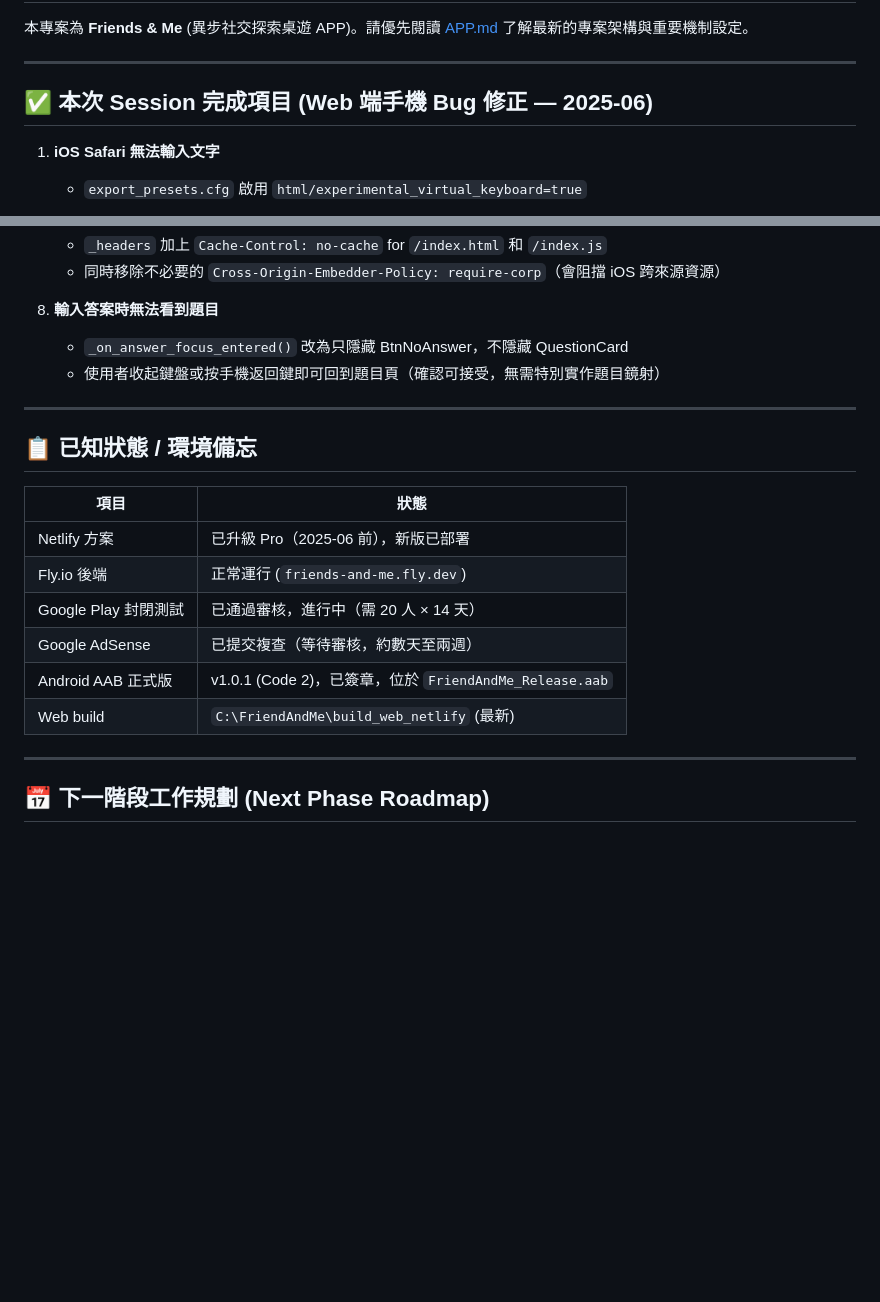
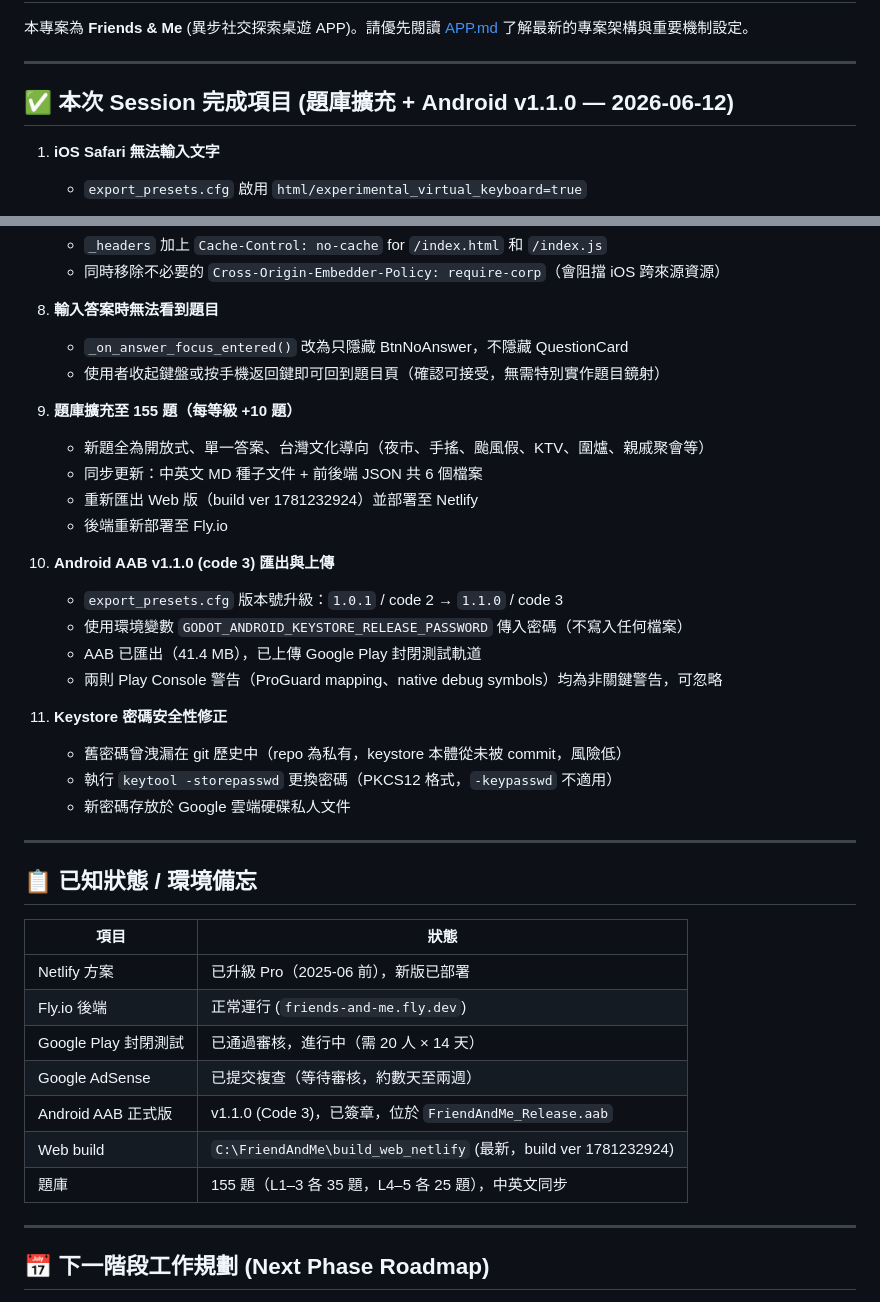
Before and after one commit to hank92312/Friend-Me, a Markdown page: TODO_NEXT_AI.md, 2 parts joined by grey strips. Drawn GitHub-style; blank space fills up the shorter version.

```diff
--- a/TODO_NEXT_AI.md
+++ b/TODO_NEXT_AI.md
@@ -4,7 +4,7 @@
 
 ---
 
-## ✅ 本次 Session 完成項目 (Web 端手機 Bug 修正 — 2025-06)
+## ✅ 本次 Session 完成項目 (題庫擴充 + Android v1.1.0 — 2026-06-12)
 
 1. **iOS Safari 無法輸入文字**
    - `export_presets.cfg` 啟用 `html/experimental_virtual_keyboard=true`
@@ -36,6 +36,23 @@
    - `_on_answer_focus_entered()` 改為只隱藏 BtnNoAnswer，不隱藏 QuestionCard
    - 使用者收起鍵盤或按手機返回鍵即可回到題目頁（確認可接受，無需特別實作題目鏡射）
 
+9. **題庫擴充至 155 題（每等級 +10 題）**
+   - 新題全為開放式、單一答案、台灣文化導向（夜市、手搖、颱風假、KTV、圍爐、親戚聚會等）
+   - 同步更新：中英文 MD 種子文件 + 前後端 JSON 共 6 個檔案
+   - 重新匯出 Web 版（build ver 1781232924）並部署至 Netlify
+   - 後端重新部署至 Fly.io
+
+10. **Android AAB v1.1.0 (code 3) 匯出與上傳**
+    - `export_presets.cfg` 版本號升級：`1.0.1` / code 2 → `1.1.0` / code 3
+    - 使用環境變數 `GODOT_ANDROID_KEYSTORE_RELEASE_PASSWORD` 傳入密碼（不寫入任何檔案）
+    - AAB 已匯出（41.4 MB），已上傳 Google Play 封閉測試軌道
+    - 兩則 Play Console 警告（ProGuard mapping、native debug symbols）均為非關鍵警告，可忽略
+
+11. **Keystore 密碼安全性修正**
+    - 舊密碼曾洩漏在 git 歷史中（repo 為私有，keystore 本體從未被 commit，風險低）
+    - 執行 `keytool -storepasswd` 更換密碼（PKCS12 格式，`-keypasswd` 不適用）
+    - 新密碼存放於 Google 雲端硬碟私人文件
+
 ---
 
 ## 📋 已知狀態 / 環境備忘
@@ -46,8 +63,9 @@
 | Fly.io 後端 | 正常運行 (`friends-and-me.fly.dev`) |
 | Google Play 封閉測試 | 已通過審核，進行中（需 20 人 × 14 天） |
 | Google AdSense | 已提交複查（等待審核，約數天至兩週） |
-| Android AAB 正式版 | v1.0.1 (Code 2)，已簽章，位於 `FriendAndMe_Release.aab` |
-| Web build | `C:\FriendAndMe\build_web_netlify` (最新) |
+| Android AAB 正式版 | v1.1.0 (Code 3)，已簽章，位於 `FriendAndMe_Release.aab` |
+| Web build | `C:\FriendAndMe\build_web_netlify` (最新，build ver 1781232924) |
+| 題庫 | 155 題（L1–3 各 35 題，L4–5 各 25 題），中英文同步 |
 
 ---
 
```
Also changed, not shown: APP.md (+8 -0 lines).
